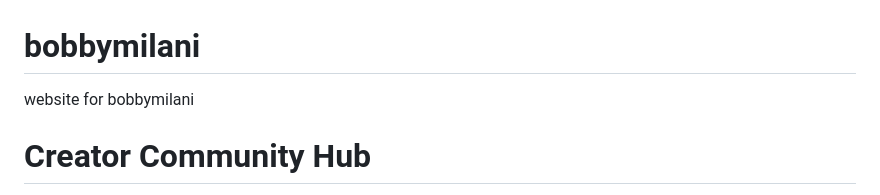
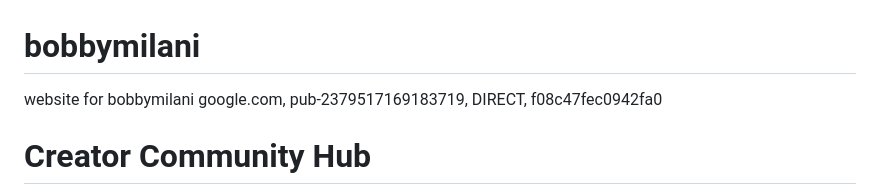
Before and after one commit to babakmilani/bobbymilani, a Markdown page: README.md, the part around the change. Rendered like a GitHub page.

```diff
--- a/README.md
+++ b/README.md
@@ -1,5 +1,6 @@
 # bobbymilani
 website for bobbymilani
+google.com, pub-2379517169183719, DIRECT, f08c47fec0942fa0
 
 # Creator Community Hub
 
```
